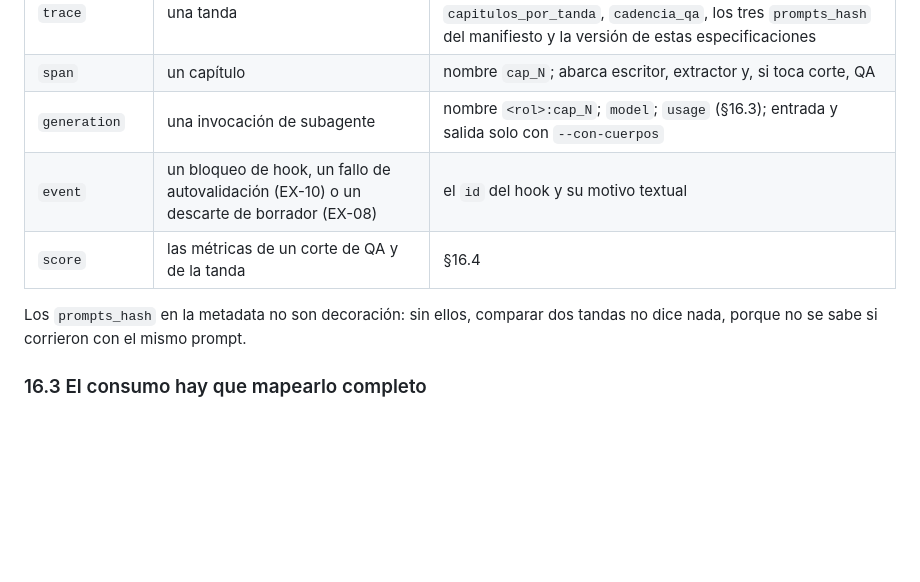
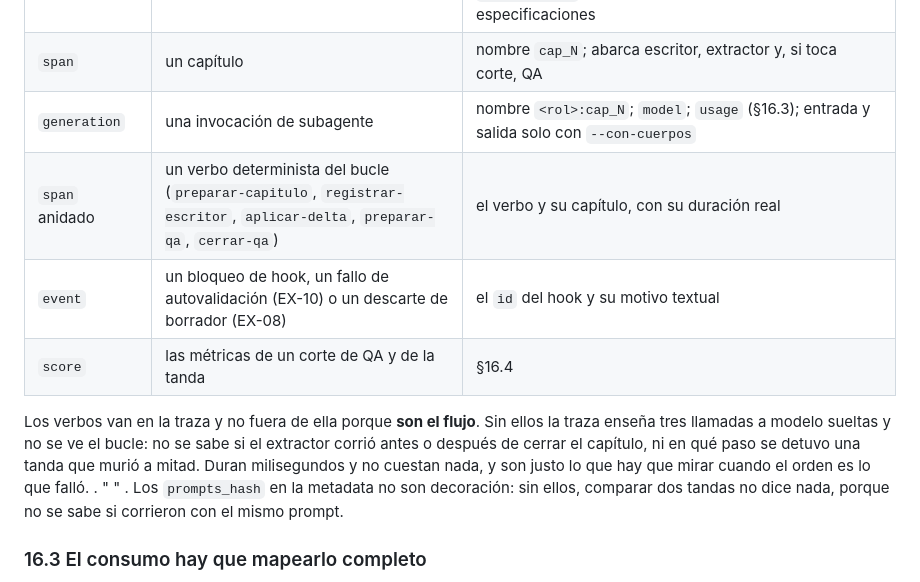
Before and after one commit to HaroldSebastianqaracter/novelas-de-horror-espacial, a Markdown page: especificacion-tecnica-harness-novela-terror.md, the part around the change. Rendered like a GitHub page; blank space fills up the shorter version.

Commit message:
Map the loop verbs as spans too: without them the trace shows three model calls, not the flow (§16.2)
Co-Authored-By: Claude Opus 5 (1M context) <noreply@anthropic.com>

```diff
--- a/especificacion-tecnica-harness-novela-terror.md
+++ b/especificacion-tecnica-harness-novela-terror.md
@@ -1024,10 +1024,14 @@ El registro sigue siendo la fuente de verdad. Langfuse es una vista de él, no e
 | `trace` | una tanda | nombre `tanda_<ts>`; metadata: `total_capitulos`, `capitulos_por_tanda`, `cadencia_qa`, los tres `prompts_hash` del manifiesto y la versión de estas especificaciones |
 | `span` | un capítulo | nombre `cap_N`; abarca escritor, extractor y, si toca corte, QA |
 | `generation` | una invocación de subagente | nombre `<rol>:cap_N`; `model`; `usage` (§16.3); entrada y salida solo con `--con-cuerpos` |
+| `span` anidado | un verbo determinista del bucle (`preparar-capitulo`, `registrar-escritor`, `aplicar-delta`, `preparar-qa`, `cerrar-qa`) | el verbo y su capítulo, con su duración real |
 | `event` | un bloqueo de hook, un fallo de autovalidación (EX-10) o un descarte de borrador (EX-08) | el `id` del hook y su motivo textual |
 | `score` | las métricas de un corte de QA y de la tanda | §16.4 |
 
-Los `prompts_hash` en la metadata no son decoración: sin ellos, comparar dos tandas no dice nada, porque no se sabe si corrieron con el mismo prompt.
+
+Los verbos van en la traza y no fuera de ella porque **son el flujo**. Sin ellos la traza enseña tres llamadas a modelo sueltas y no se ve el bucle: no se sabe si el extractor corrió antes o después de cerrar el capítulo, ni en qué paso se detuvo una tanda que murió a mitad. Duran milisegundos y no cuestan nada, y son justo lo que hay que mirar cuando el orden es lo que falló.
+ . "
+" . Los `prompts_hash` en la metadata no son decoración: sin ellos, comparar dos tandas no dice nada, porque no se sabe si corrieron con el mismo prompt.
 
 ### 16.3 El consumo hay que mapearlo completo
 
```
